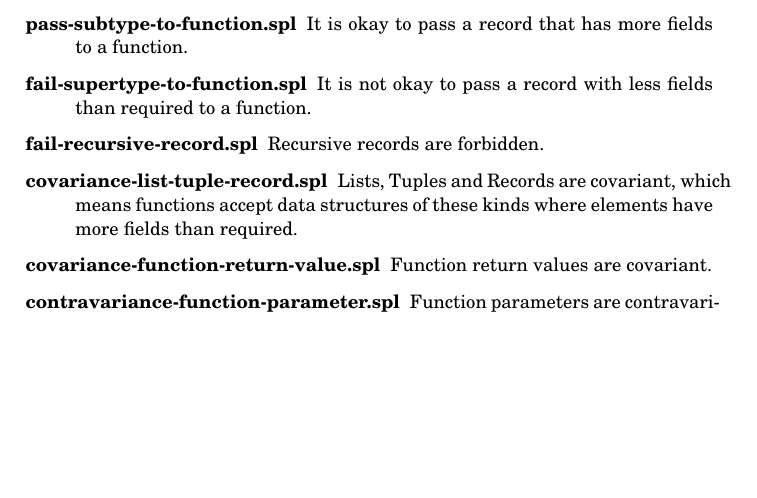
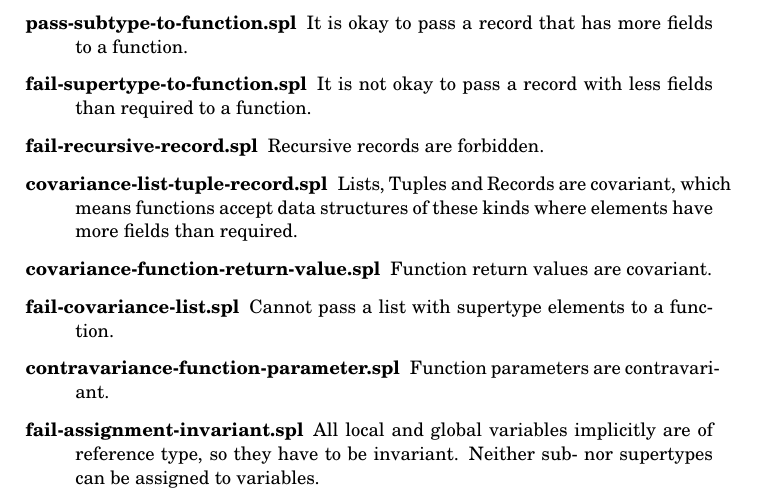
Before and after one commit to mklinik/radboud, a LaTeX paper (compiler-construction-IMC004/doc/klinik2013CompilerConstruction.tex): part of page 24 of 24 before the commit and part of page 24 of 25 after it, cut so that both start at the same text, the shorter picture padded with empty space. Compiled offline with pdfLaTeX.

Commit message:
examples: fail covariance of lists, invariance assignments

```diff
--- a/compiler-construction-IMC004/doc/klinik2013CompilerConstruction.tex
+++ b/compiler-construction-IMC004/doc/klinik2013CompilerConstruction.tex
@@ -1609,9 +1609,16 @@ contains the output of the code generation phase.
   \item[covariance-function-return-value.spl] Function return values are
   covariant.
 
+  \item[fail-covariance-list.spl] Cannot pass a list with supertype elements to
+  a function.
+
   \item[contravariance-function-parameter.spl] Function parameters are
   contravariant.
 
+  \item[fail-assignment-invariant.spl] All local and global variables implicitly
+  are of reference type, so they have to be invariant.  Neither sub- nor
+  supertypes can be assigned to variables.
+
 \end{description}
 
 
```
Also changed, not shown: compiler-construction-IMC004/examples/p4-handin-mklinik/fail-assignment-invariant.txt (added, +1 -0 lines), compiler-construction-IMC004/examples/p4-handin-mklinik/fail-covariance-list.txt (added, +1 -0 lines), 4 other files.
